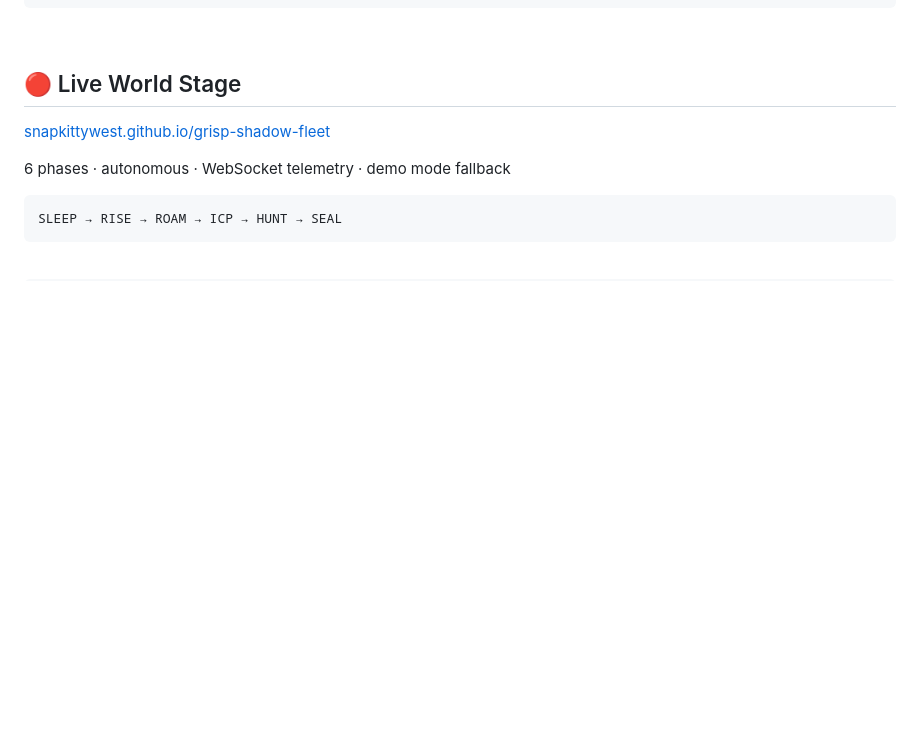
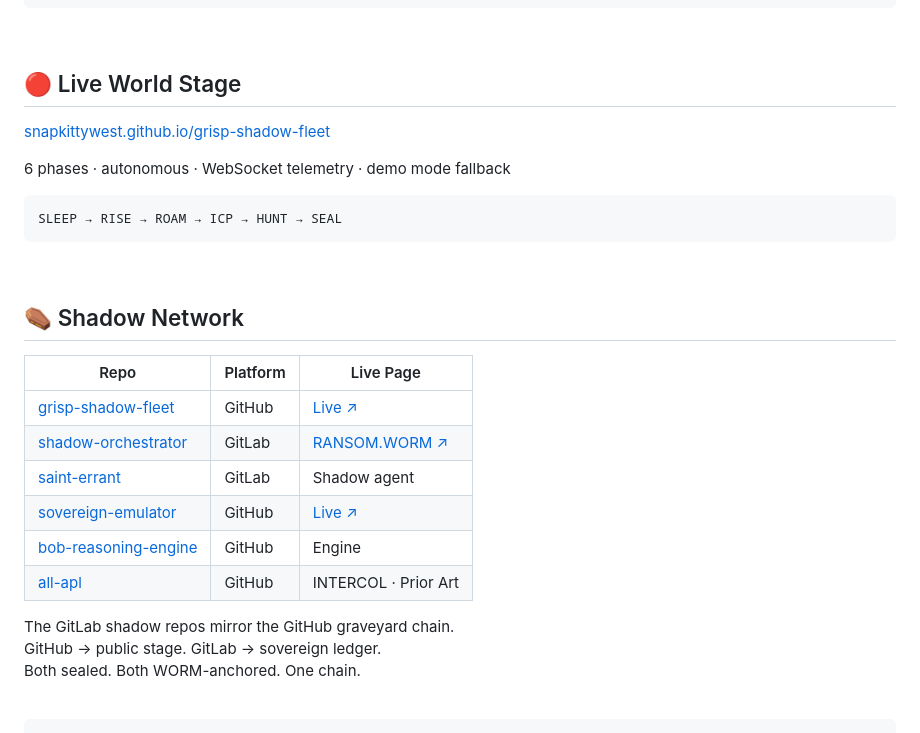
Before and after one commit to SNAPKITTYWEST/grisp-shadow-fleet, a Markdown page: README.md, the part around one of its changes. Rendered like a GitHub page; blank space fills up the shorter version.

Commit message:
Add shadow network table — GitLab links in GitHub README
Links shadow-orchestrator GitLab (RANSOM.WORM page), saint-errant,
sovereign-emulator, bob-reasoning-engine, all-apl. GitHub = public
stage, GitLab = sovereign ledger. Both WORM-anchored.

Co-Authored-By: Claude Sonnet 4.6 <noreply@anthropic.com>

```diff
--- a/README.md
+++ b/README.md
@@ -139,3 +139,18 @@ SLEEP → RISE → ROAM → ICP → HUNT → SEAL
 
 <br/>
 
+## ⚰ Shadow Network
+
+| Repo | Platform | Live Page |
+|------|----------|-----------|
+| [grisp-shadow-fleet](https://github.com/SNAPKITTYWEST/grisp-shadow-fleet) | GitHub | [Live ↗](https://snapkittywest.github.io/grisp-shadow-fleet/) |
+| [shadow-orchestrator](https://gitlab.com/ahmad-parr-dev1-group/shadow-orchestrator) | GitLab | [RANSOM.WORM ↗](https://ahmad-parr-dev1-group.gitlab.io/shadow-orchestrator/) |
+| [saint-errant](https://gitlab.com/ahmad-parr-dev1-group/saint-errant) | GitLab | Shadow agent |
+| [sovereign-emulator](https://github.com/SNAPKITTYWEST/sovereign-emulator) | GitHub | [Live ↗](https://snapkittywest.github.io/sovereign-emulator/) |
+| [bob-reasoning-engine](https://github.com/SNAPKITTYWEST/SNAPKITTYWEST/tree/main/bob-reasoning-engine) | GitHub | Engine |
+| [all-apl](https://github.com/SNAPKITTYWEST/all-apl) | GitHub | INTERCOL · Prior Art |
+
+The GitLab shadow repos mirror the GitHub graveyard chain.
+GitHub → public stage. GitLab → sovereign ledger.
+Both sealed. Both WORM-anchored. One chain.
+
```
Also changed, not shown: other parts of README.md (+2 -0 lines).
